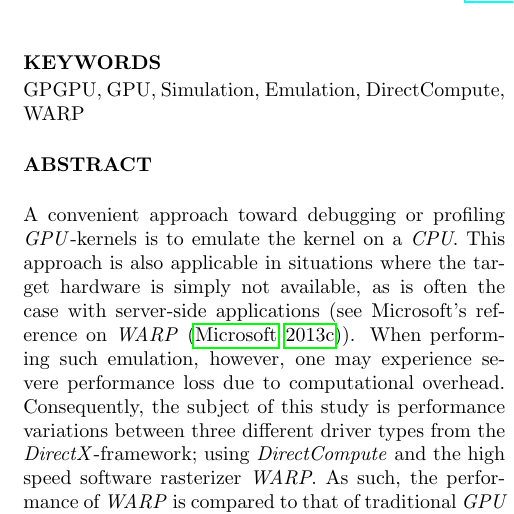
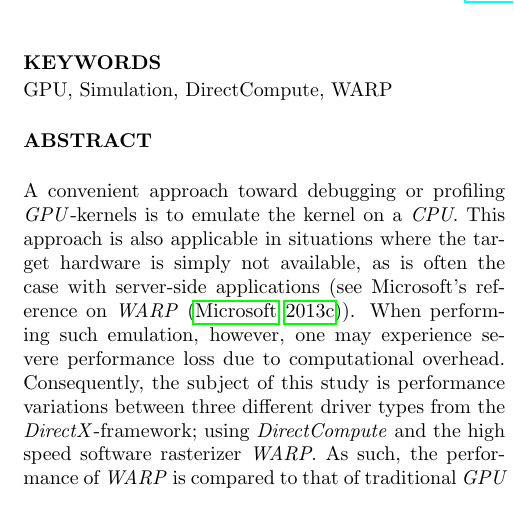
Before and after one commit to CaterHatterPillar/warp-paper, a LaTeX paper (tex/gameon/GAME_HARD_01.tex): part of one column of page 1 of 6, cut so that both start at the same text. Compiled offline with pdfLaTeX.

Commit message:
Reduced number of keywords.

```diff
--- a/tex/gameon/GAME_HARD_01.tex
+++ b/tex/gameon/GAME_HARD_01.tex
@@ -42,7 +42,7 @@ email: \href{mailto:erne09@student.bth.se}{erne09@student.bth.se}}
 
 \thispagestyle{empty}
 
-\keywords{GPGPU, GPU, Simulation, Emulation, DirectCompute, WARP}
+\keywords{GPU, Simulation, DirectCompute, WARP}
 
 \input{GAME_HARD_01_ABSTRACT.tex}
 \input{GAME_HARD_01_INTRODUCTION.tex}
```
